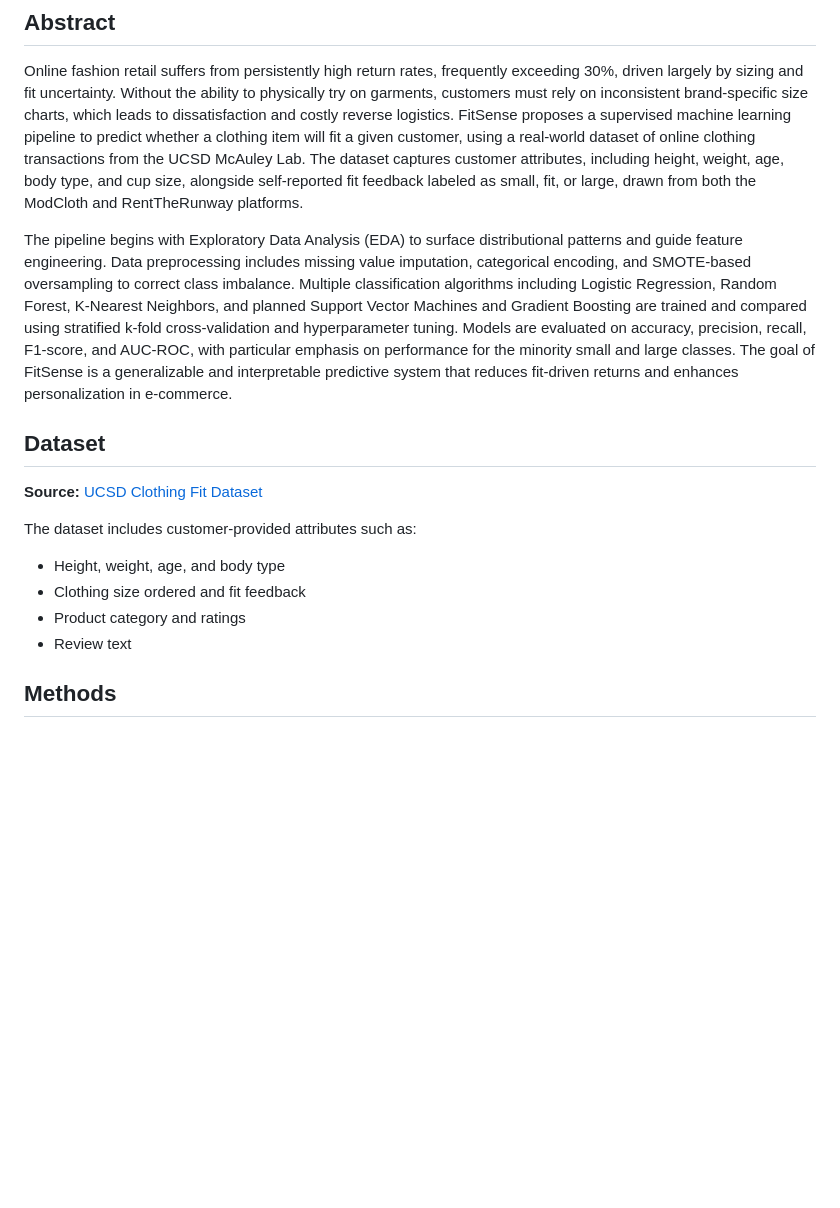
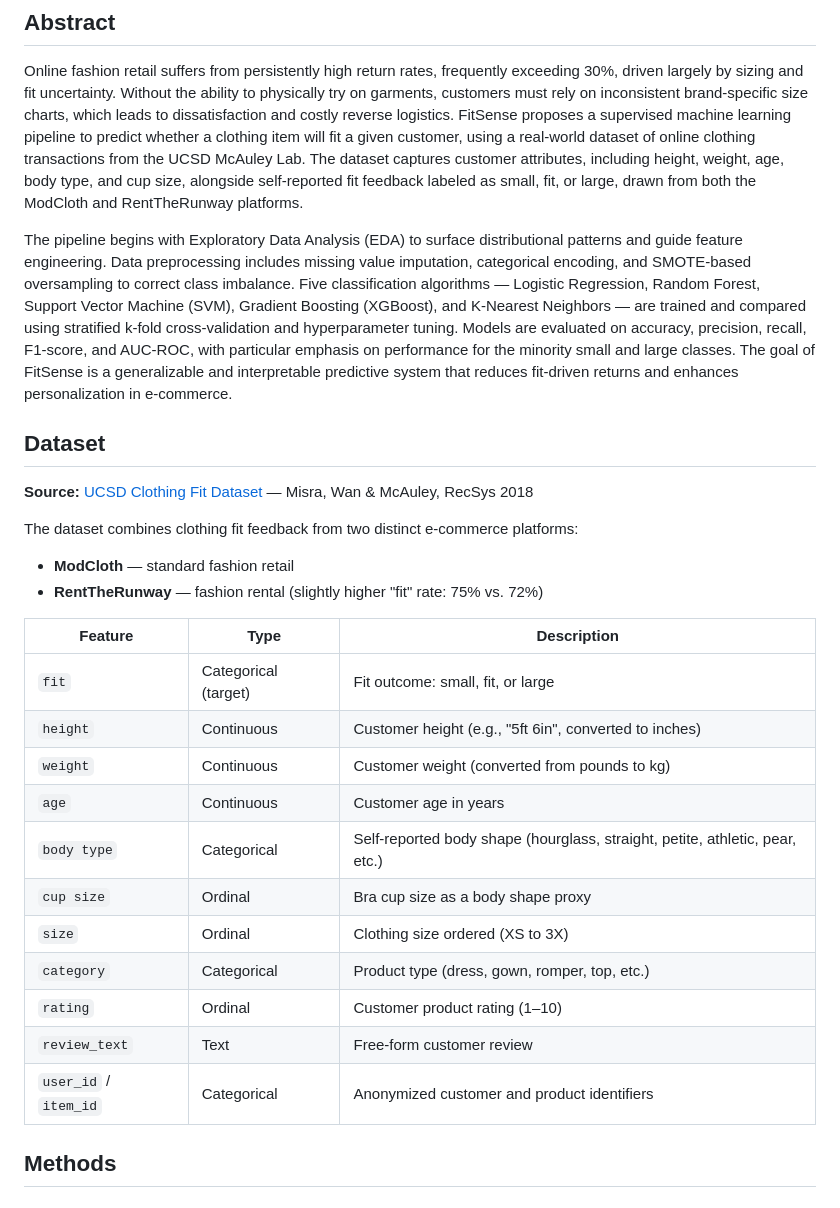
Before and after one commit to vandanshah17/CMPE_255_FitSense, a Markdown page: README.md, the part around one of its changes. Rendered like a GitHub page; blank space fills up the shorter version.

```diff
--- a/README.md
+++ b/README.md
@@ -16,18 +16,30 @@ San José State University
 
 Online fashion retail suffers from persistently high return rates, frequently exceeding 30%, driven largely by sizing and fit uncertainty. Without the ability to physically try on garments, customers must rely on inconsistent brand-specific size charts, which leads to dissatisfaction and costly reverse logistics. FitSense proposes a supervised machine learning pipeline to predict whether a clothing item will fit a given customer, using a real-world dataset of online clothing transactions from the UCSD McAuley Lab. The dataset captures customer attributes, including height, weight, age, body type, and cup size, alongside self-reported fit feedback labeled as small, fit, or large, drawn from both the ModCloth and RentTheRunway platforms.
 
-The pipeline begins with Exploratory Data Analysis (EDA) to surface distributional patterns and guide feature engineering. Data preprocessing includes missing value imputation, categorical encoding, and SMOTE-based oversampling to correct class imbalance. Multiple classification algorithms including Logistic Regression, Random Forest, K-Nearest Neighbors, and planned Support Vector Machines and Gradient Boosting are trained and compared using stratified k-fold cross-validation and hyperparameter tuning. Models are evaluated on accuracy, precision, recall, F1-score, and AUC-ROC, with particular emphasis on performance for the minority small and large classes. The goal of FitSense is a generalizable and interpretable predictive system that reduces fit-driven returns and enhances personalization in e-commerce.
+The pipeline begins with Exploratory Data Analysis (EDA) to surface distributional patterns and guide feature engineering. Data preprocessing includes missing value imputation, categorical encoding, and SMOTE-based oversampling to correct class imbalance. Five classification algorithms — Logistic Regression, Random Forest, Support Vector Machine (SVM), Gradient Boosting (XGBoost), and K-Nearest Neighbors — are trained and compared using stratified k-fold cross-validation and hyperparameter tuning. Models are evaluated on accuracy, precision, recall, F1-score, and AUC-ROC, with particular emphasis on performance for the minority small and large classes. The goal of FitSense is a generalizable and interpretable predictive system that reduces fit-driven returns and enhances personalization in e-commerce.
 
 ## Dataset
 
-**Source:** [UCSD Clothing Fit Dataset](https://cseweb.ucsd.edu/~jmcauley/datasets.html#clothing_fit)
+**Source:** [UCSD Clothing Fit Dataset](https://cseweb.ucsd.edu/~jmcauley/datasets.html#clothing_fit) — Misra, Wan & McAuley, RecSys 2018
 
-The dataset includes customer-provided attributes such as:
+The dataset combines clothing fit feedback from two distinct e-commerce platforms:
 
-- Height, weight, age, and body type
-- Clothing size ordered and fit feedback
-- Product category and ratings
-- Review text
+- **ModCloth** — standard fashion retail
+- **RentTheRunway** — fashion rental (slightly higher "fit" rate: 75% vs. 72%)
+
+| Feature | Type | Description |
+| --- | --- | --- |
+| `fit` | Categorical (target) | Fit outcome: small, fit, or large |
+| `height` | Continuous | Customer height (e.g., "5ft 6in", converted to inches) |
+| `weight` | Continuous | Customer weight (converted from pounds to kg) |
+| `age` | Continuous | Customer age in years |
+| `body type` | Categorical | Self-reported body shape (hourglass, straight, petite, athletic, pear, etc.) |
+| `cup size` | Ordinal | Bra cup size as a body shape proxy |
+| `size` | Ordinal | Clothing size ordered (XS to 3X) |
+| `category` | Categorical | Product type (dress, gown, romper, top, etc.) |
+| `rating` | Ordinal | Customer product rating (1–10) |
+| `review_text` | Text | Free-form customer review |
+| `user_id` / `item_id` | Categorical | Anonymized customer and product identifiers |
 
 ## Methods
 
```
Also changed, not shown: other parts of README.md (+83 -14 lines).
